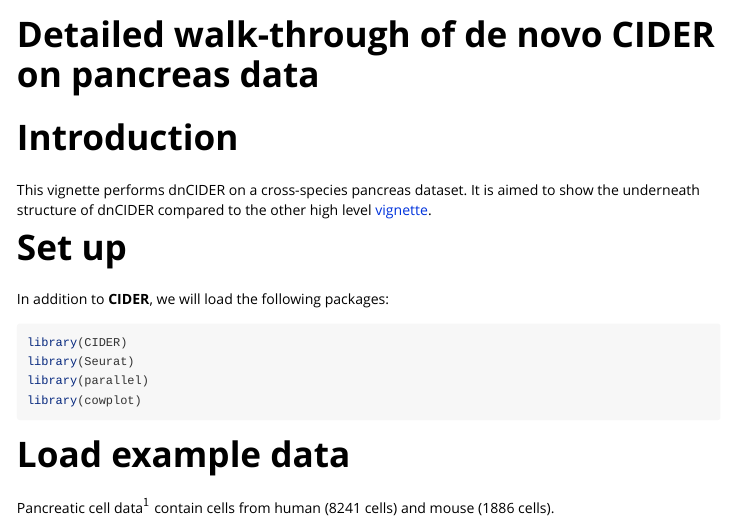
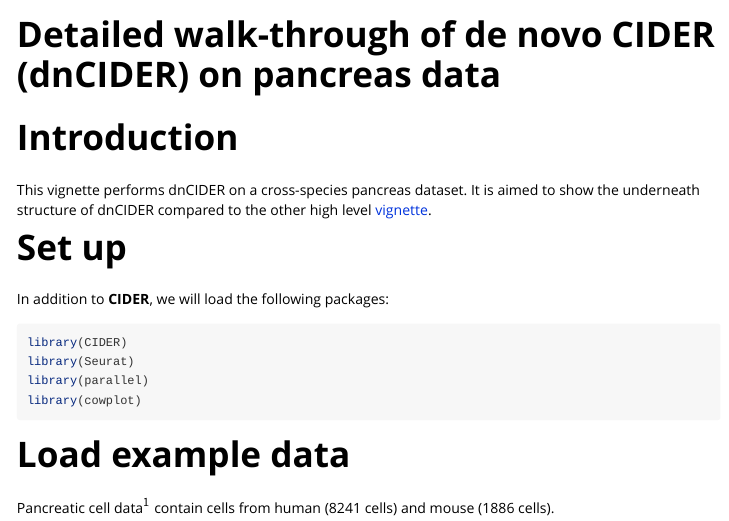
Before and after one commit to zhiyhu/CIDER, an R Markdown document (vignettes/dnCIDER.Rmd): the page in a window 1100 px wide, from its top. Rendered offline with R 4.5, knitr and Pandoc, with nearby package versions; some code elsewhere in the file could not run offline; long lines of code are wrapped.

Commit message:
Update dnCIDER.Rmd
update title

```diff
--- a/vignettes/dnCIDER.Rmd
+++ b/vignettes/dnCIDER.Rmd
@@ -1,8 +1,8 @@
 ---
-title: "Detailed walk-through of de novo CIDER on pancreas data"
+title: "Detailed walk-through of de novo CIDER (dnCIDER) on pancreas data"
 output: rmarkdown::html_vignette
 vignette: >
-  %\VignetteIndexEntry{Perform meta-clustering (dnCIDER) on pancreas data}
+  %\VignetteIndexEntry{Detailed walk-through of de novo CIDER (dnCIDER) on pancreas data}
   %\VignetteEngine{knitr::rmarkdown}
   %\VignetteEncoding{UTF-8}
 ---
```
